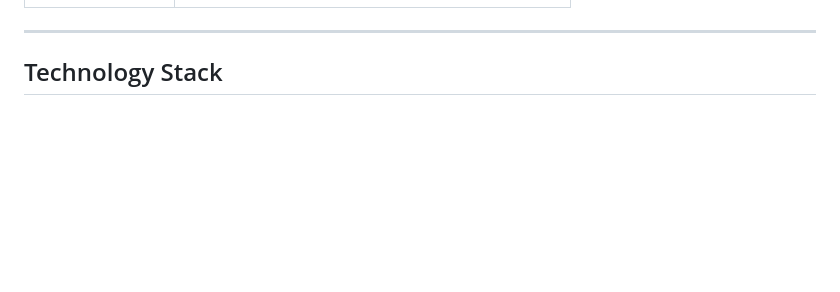
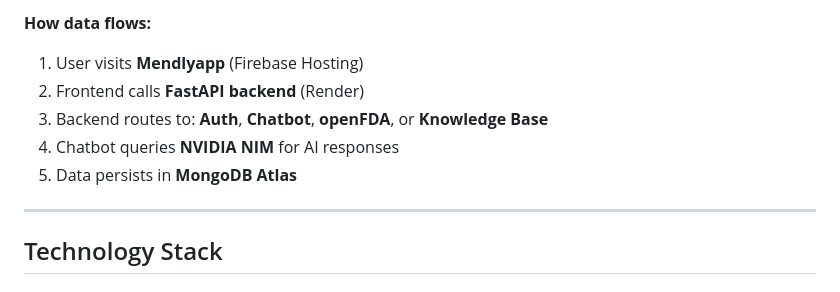
Before and after one commit to Satendra90390/Mendly, a Markdown page: README.md, the part around one of its changes. GitHub-like rendering; blank space fills up the shorter version.

```diff
--- a/README.md
+++ b/README.md
@@ -64,3 +93,9 @@ Mendly reimagines how people interact with health information. Most health apps
+**How data flows:**
+1. User visits **Mendlyapp** (Firebase Hosting)
+2. Frontend calls **FastAPI backend** (Render)
+3. Backend routes to: **Auth**, **Chatbot**, **openFDA**, or **Knowledge Base**
+4. Chatbot queries **NVIDIA NIM** for AI responses
+5. Data persists in **MongoDB Atlas**
 
 ---
 
```
Also changed, not shown: other parts of README.md (+29 -0 lines).
